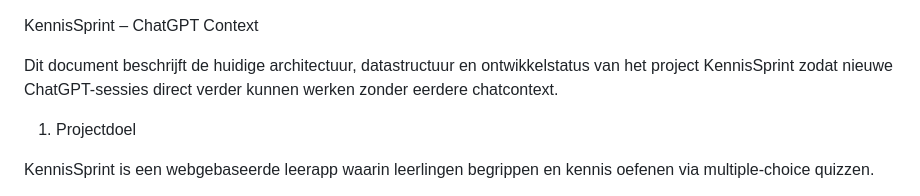
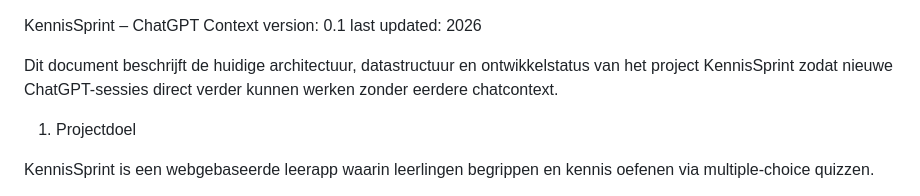
Before and after one commit to Mugshot1981/kennissprint, a Markdown page: docs/chatgpt-context.md, the part around the change. GitHub-like rendering.

```diff
--- a/docs/chatgpt-context.md
+++ b/docs/chatgpt-context.md
@@ -1,4 +1,7 @@
+
 KennisSprint – ChatGPT Context
+version: 0.1
+last updated: 2026
 
 Dit document beschrijft de huidige architectuur, datastructuur en ontwikkelstatus van het project KennisSprint zodat nieuwe ChatGPT-sessies direct verder kunnen werken zonder eerdere chatcontext.
 
```
